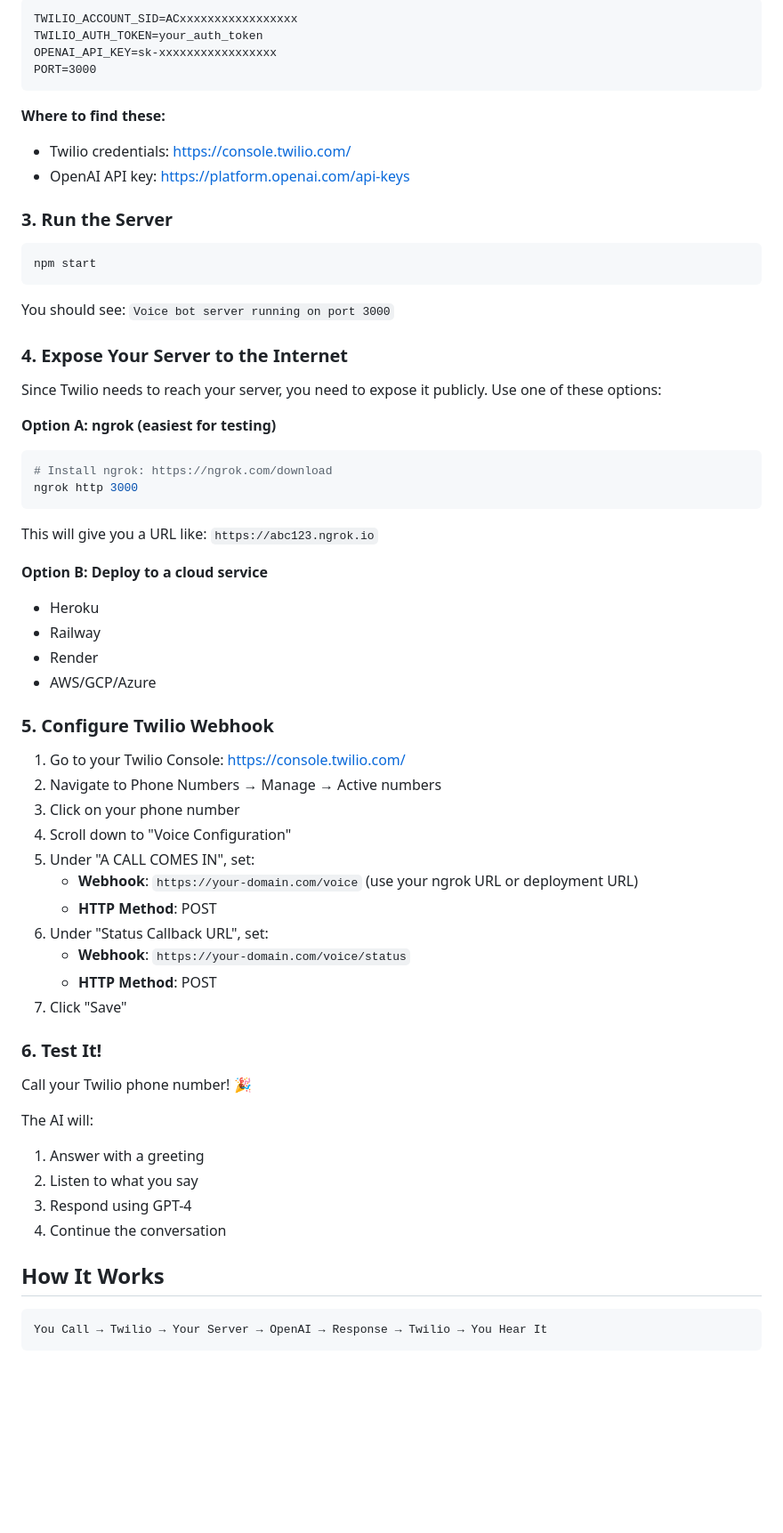
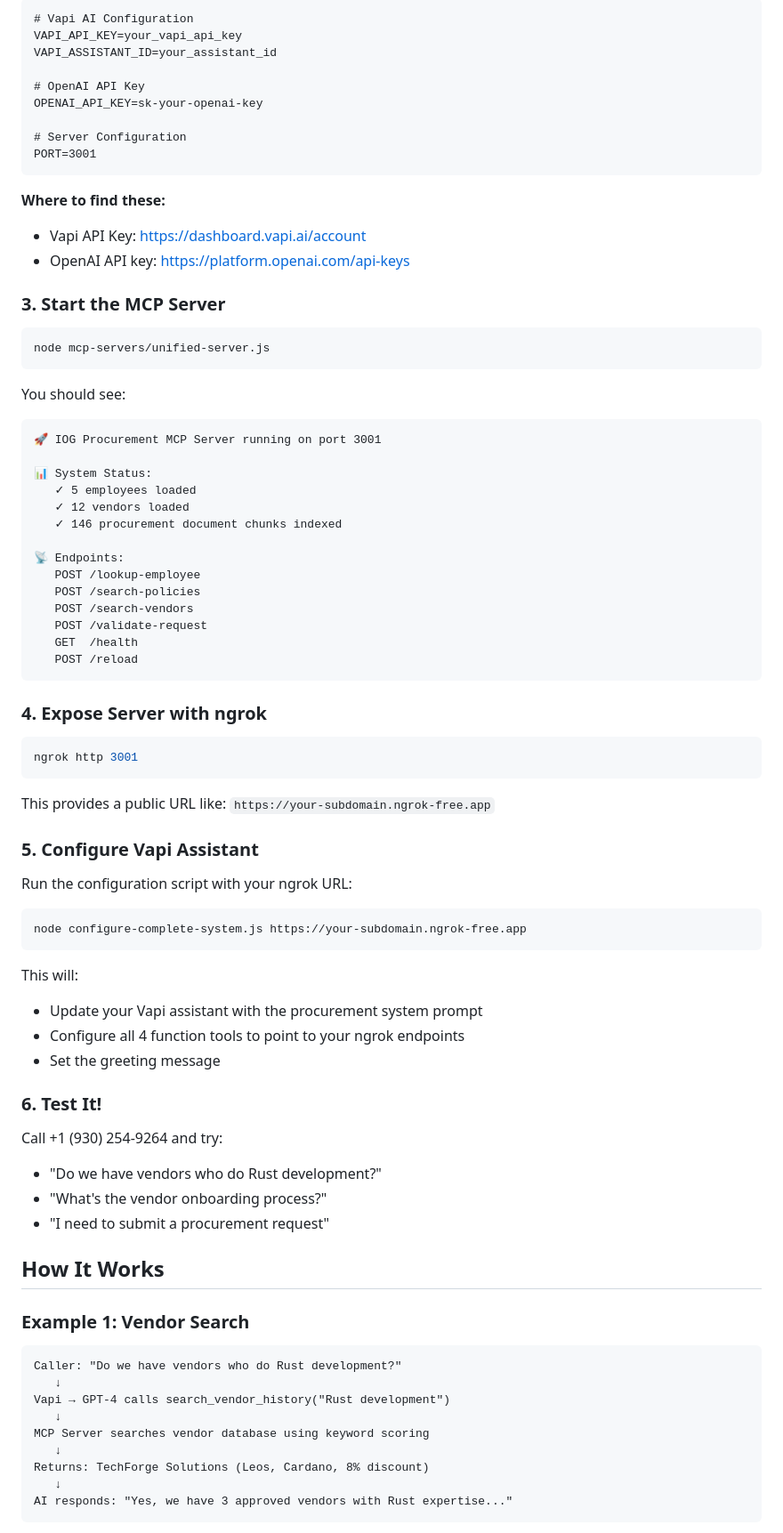
Before and after one commit to ianpilon/IOG-Procurement-Voice-AI-system, a Markdown page: README.md, the part around one of its changes. Shown at 89% size. GitHub-like rendering; blank space fills up the shorter version.

````diff
--- a/README.md
+++ b/README.md
@@ -35,68 +73,84 @@ Then edit `.env` and add your credentials:
 
 ```
-TWILIO_ACCOUNT_SID=ACxxxxxxxxxxxxxxxxx
-TWILIO_AUTH_TOKEN=your_auth_token
-OPENAI_API_KEY=sk-xxxxxxxxxxxxxxxxx
-PORT=3000
+# Vapi AI Configuration
+VAPI_API_KEY=your_vapi_api_key
+VAPI_ASSISTANT_ID=your_assistant_id
+
+# OpenAI API Key
+OPENAI_API_KEY=sk-your-openai-key
+
+# Server Configuration
+PORT=3001
 ```
 
 **Where to find these:**
-- Twilio credentials: https://console.twilio.com/
+- Vapi API Key: https://dashboard.vapi.ai/account
 - OpenAI API key: https://platform.openai.com/api-keys
 
-### 3. Run the Server
+### 3. Start the MCP Server
 
 ```bash
-npm start
+node mcp-servers/unified-server.js
 ```
 
-You should see: `Voice bot server running on port 3000`
+You should see:
+```
+🚀 IOG Procurement MCP Server running on port 3001
 
-### 4. Expose Your Server to the Internet
+📊 System Status:
+   ✓ 5 employees loaded
+   ✓ 12 vendors loaded
+   ✓ 146 procurement document chunks indexed
 
-Since Twilio needs to reach your server, you need to expose it publicly. Use one of these options:
-
-**Option A: ngrok (easiest for testing)**
-```bash
-# Install ngrok: https://ngrok.com/download
-ngrok http 3000
+📡 Endpoints:
+   POST /lookup-employee
+   POST /search-policies
+   POST /search-vendors
+   POST /validate-request
+   GET  /health
+   POST /reload
 ```
 
-This will give you a URL like: `https://abc123.ngrok.io`
+### 4. Expose Server with ngrok
 
-**Option B: Deploy to a cloud service**
-- Heroku
-- Railway
-- Render
-- AWS/GCP/Azure
+```bash
+ngrok http 3001
+```
 
-### 5. Configure Twilio Webhook
+This provides a public URL like: `https://your-subdomain.ngrok-free.app`
 
-1. Go to your Twilio Console: https://console.twilio.com/
-2. Navigate to Phone Numbers → Manage → Active numbers
-3. Click on your phone number
-4. Scroll down to "Voice Configuration"
-5. Under "A CALL COMES IN", set:
-   - **Webhook**: `https://your-domain.com/voice` (use your ngrok URL or deployment URL)
-   - **HTTP Method**: POST
-6. Under "Status Callback URL", set:
-   - **Webhook**: `https://your-domain.com/voice/status`
-   - **HTTP Method**: POST
-7. Click "Save"
+### 5. Configure Vapi Assistant
+
+Run the configuration script with your ngrok URL:
+
+```bash
+node configure-complete-system.js https://your-subdomain.ngrok-free.app
+```
+
+This will:
+- Update your Vapi assistant with the procurement system prompt
+- Configure all 4 function tools to point to your ngrok endpoints
+- Set the greeting message
 
 ### 6. Test It!
 
-Call your Twilio phone number! 🎉
-
-The AI will:
-1. Answer with a greeting
-2. Listen to what you say
-3. Respond using GPT-4
-4. Continue the conversation
+Call +1 (930) 254-9264 and try:
+- "Do we have vendors who do Rust development?"
+- "What's the vendor onboarding process?"
+- "I need to submit a procurement request"
 
 ## How It Works
 
+### Example 1: Vendor Search
 ```
-You Call → Twilio → Your Server → OpenAI → Response → Twilio → You Hear It
+Caller: "Do we have vendors who do Rust development?"
+   ↓
+Vapi → GPT-4 calls search_vendor_history("Rust development")
+   ↓
+MCP Server searches vendor database using keyword scoring
+   ↓
+Returns: TechForge Solutions (Leos, Cardano, 8% discount)
+   ↓
+AI responds: "Yes, we have 3 approved vendors with Rust expertise..."
 ```
 
````
Also changed, not shown: other parts of README.md (+219 -77 lines).
